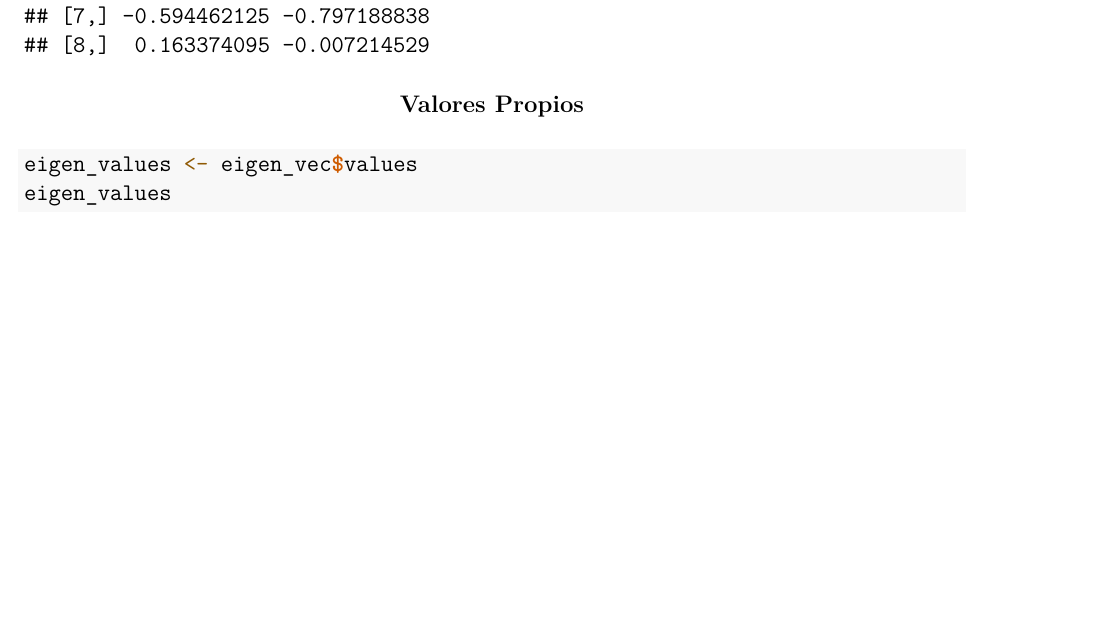
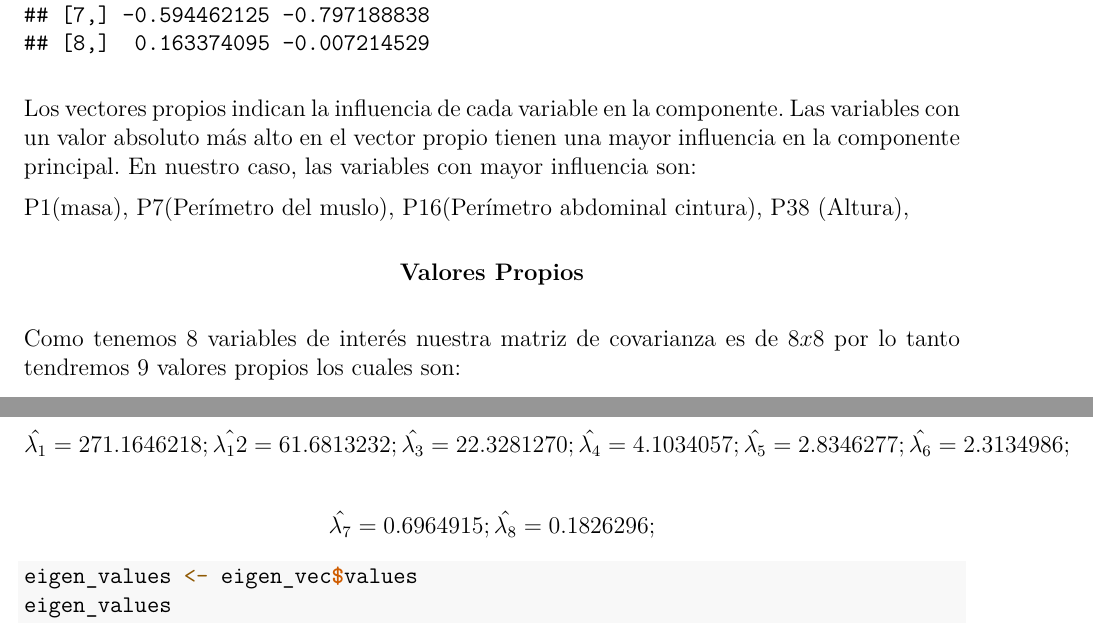
Before and after one commit to IThiagoRo/Multivariate-statistics, an R Markdown document (Task2/main.rmd): part of page 9 of 10 before the commit and two parts of pages 9 and 10 of 11 after it, the two joined at a grey line, cut so that both start at the same text, the shorter picture padded with empty space. The pictures show the output file Task2/main.pdf that the author committed with the source.

Commit message:
Modifying partB exercise 6

````diff
--- a/Task2/main.rmd
+++ b/Task2/main.rmd
@@ -352,23 +340,30 @@ var_m <- cov(x) %>% as.matrix()
 eigen_vec <- eigen(var_m)
 ```
 
-
 ```{=tex}
 \begin{center}
 \textbf{Vectores Propios}
 \end{center}
 ```
-
-
 ```{r}
 eigen_vec$vectors
 ```
+
+Los vectores propios indican la influencia de cada variable en la componente. Las variables con un valor absoluto más alto en el vector propio tienen una mayor influencia en la componente principal. En nuestro caso, las variables con mayor influencia son:
+
+P1(masa), P7(Perímetro del muslo), P16(Perímetro abdominal cintura), P38 (Altura).
+
+
 ```{=tex}
 \begin{center}
 \textbf{Valores Propios}
 \end{center}
 ```
+Como tenemos 8 variables de interés nuestra matriz de covarianza es de $8x8$ por lo tanto tendremos 9 valores propios los cuales son:
 
+$$\hat{\lambda_1} = 271.1646218; \hat{\lambda_12} = 61.6813232; \hat{\lambda_3} = 22.3281270; \hat{\lambda_4} = 4.1034057; \hat{\lambda_5} = 2.8346277; \hat{\lambda_6} = 2.3134986;$$
+
+$$\hat{\lambda_7} = 0.6964915; \hat{\lambda_8} = 0.1826296;$$
 
 ```{r}
 eigen_values <- eigen_vec$values
````
Also changed, not shown: Task2/main.pdf, Task2/main.rmd (26 more changed lines).
